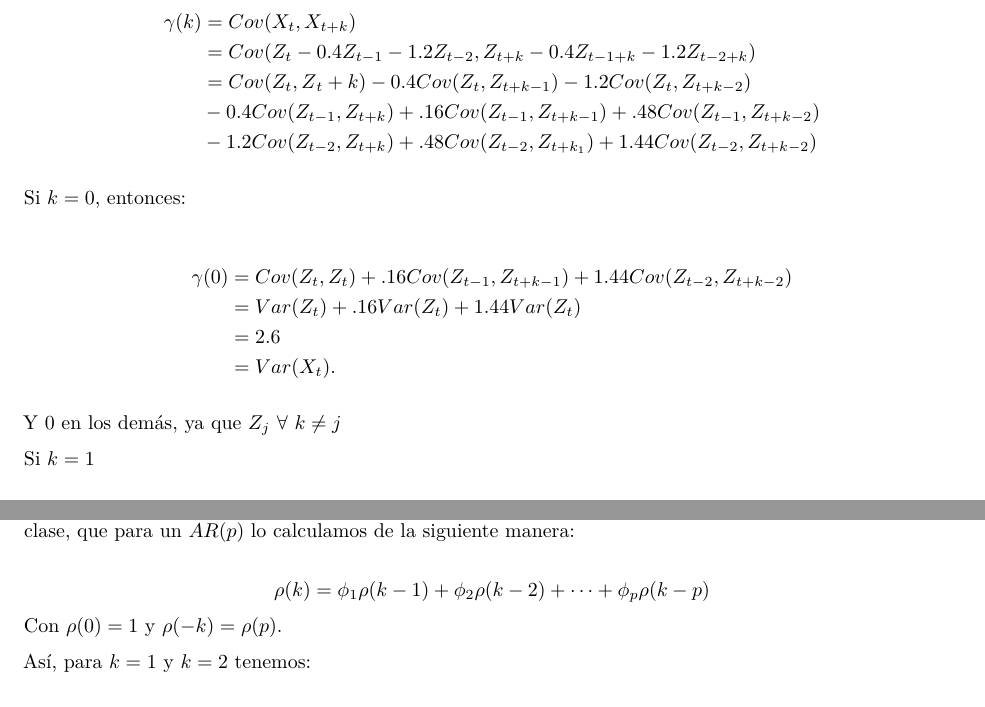
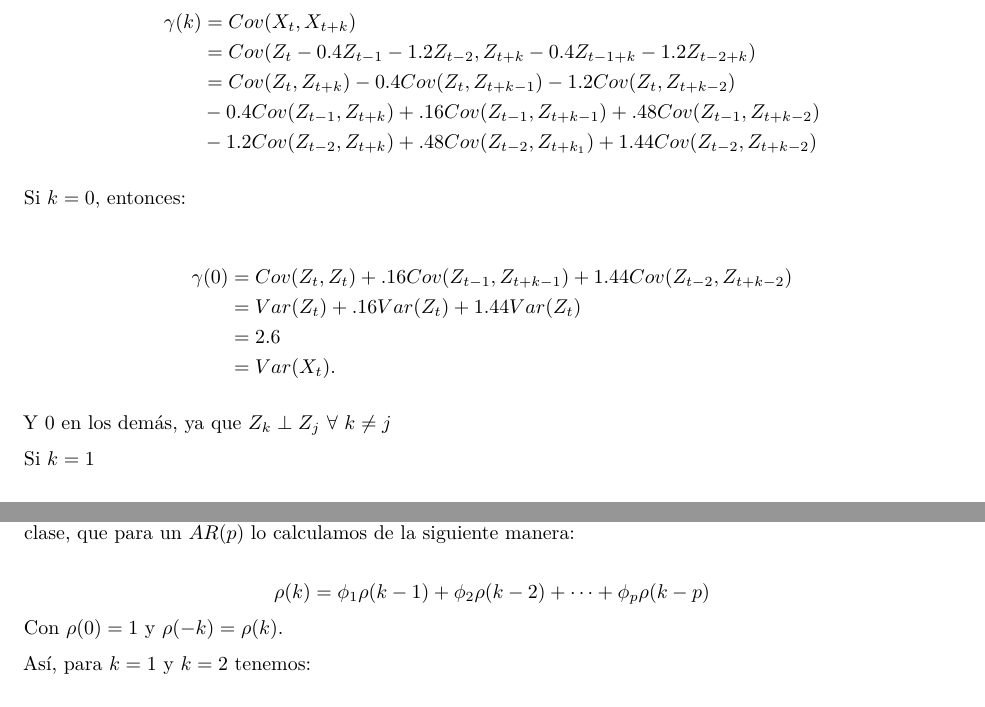
Before and after one commit to BlueRedem1/TimeSeries_and_SurvivalAnalysis, an R Markdown document (Tarea_2.Rmd): two parts of pages 2 and 12 of 23, joined at a grey line, cut so that both start at the same text. The pictures show the output file Tarea_2.pdf that the author committed with the source.

Commit message:
Correciones

```diff
--- a/Tarea_2.Rmd
+++ b/Tarea_2.Rmd
@@ -55,7 +55,7 @@ b) Veamos la autocovarianza:
 
 \begin{align*} \gamma(k) &= Cov(X_{t}, X_{t+k})\\
                          &= Cov(Z_{t} - 0.4Z_{t-1} - 1.2Z_{t-2}, Z_{t+k} - 0.4Z_{t-1+k} - 1.2Z_{t-2+k})\\
-                         &= Cov(Z_{t}, Z{_t+k}) - 0.4 Cov(Z_{t}, Z_{t+k-1}) - 1.2 Cov(Z_{t}, Z_{t+k-2})\\
+                         &= Cov(Z_{t}, Z_{t+k}) - 0.4 Cov(Z_{t}, Z_{t+k-1}) - 1.2 Cov(Z_{t}, Z_{t+k-2})\\
                          &-0.4 Cov(Z_{t-1},Z_{t+k}) + .16Cov(Z_{t-1},Z_{t+k-1}) + .48Cov(Z_{t-1}, Z_{t+k-2})\\
                          &-1.2Cov(Z_{t-2}, Z_{t+k}) + .48 Cov(Z_{t-2}, Z_{t+k_1}) + 1.44 Cov(Z_{t-2}, Z_{t+k-2})
 \end{align*}
@@ -72,7 +72,7 @@ Si $k = 0$, entonces:
 \end{align*}
 
 
-Y 0 en los demás, ya que $Z_{j}$ $\forall$ $k \ne j$
+Y 0 en los demás, ya que $Z_{k} \perp Z_{j}$ $\forall$ $k \ne j$
 
 Si $k = 1$
 
@@ -274,7 +274,7 @@ $$ Var(X_{t}) = \gamma(0) = \frac{\sigma^{2}_{Z}}{1 - \phi_{1}\rho(1) - \phi_{2}
 De esta manera, sabemos que debemos calcular $\rho(1)$ y $\rho(2)$. De igual manera, sabemos que, por lo visto en clase, que para un $AR(p)$ lo calculamos de la siguiente manera:
 
 $$\rho(k) = \phi_{1}\rho(k - 1) + \phi_{2}\rho(k - 2)+ \dots + \phi_{p}\rho(k - p)  $$
-Con $\rho(0) = 1$ y $\rho(-k) = \rho(p)$.
+Con $\rho(0) = 1$ y $\rho(-k) = \rho(k)$.
 
 Así, para $k = 1$ y $k = 2$ tenemos:
 
```
Also changed, not shown: Tarea_2.pdf, Tarea_2_completa.pdf (deleted).
